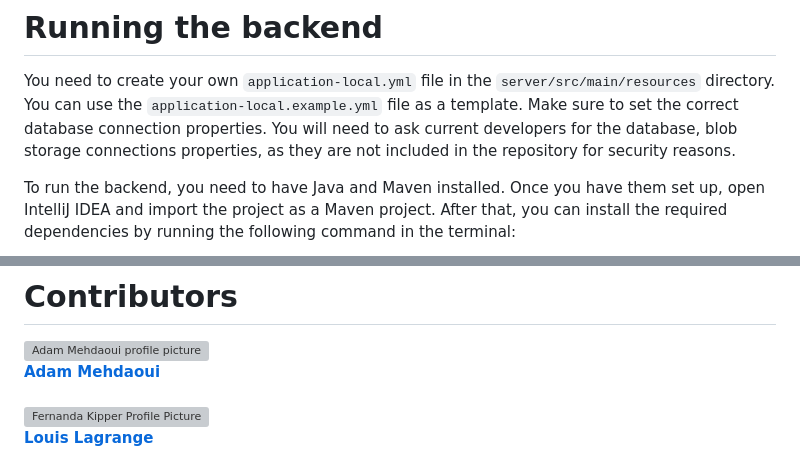
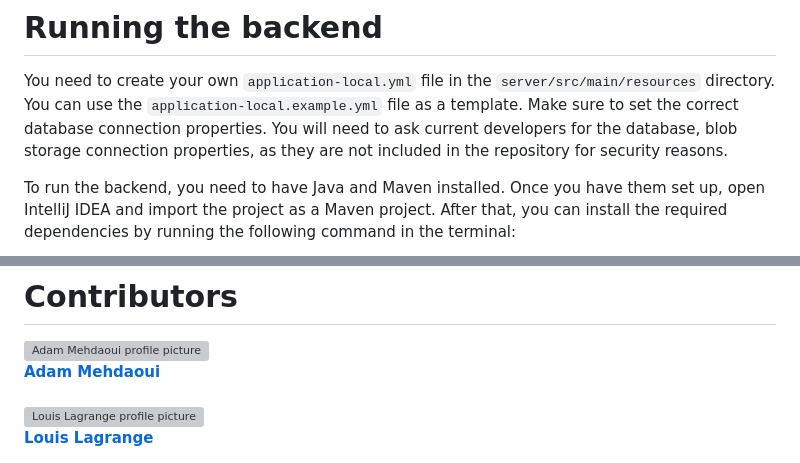
Before and after one commit to adammehdaoui/lootopia, a Markdown page: README.md, 2 parts joined by grey strips. Rendered like a GitHub page; grey boxes are pictures that could not be loaded.

Commit message:
fix: typo

```diff
--- a/README.md
+++ b/README.md
@@ -37,7 +37,7 @@ Once the container is running, you can connect to the database using the followi
 
 You need to create your own `application-local.yml` file in the `server/src/main/resources` directory. You can use the `application-local.example.yml` file as a template.
 Make sure to set the correct database connection properties.
-You will need to ask current developers for the database, blob storage connections properties, as they are not included in the repository for security reasons.
+You will need to ask current developers for the database, blob storage connection properties, as they are not included in the repository for security reasons.
 
 To run the backend, you need to have Java and Maven installed. Once you have them set up, open IntelliJ IDEA and import the project as a Maven project. After that, you can install the required dependencies by running the following command in the terminal:
 
@@ -90,7 +90,7 @@ If you encounter any issues while running the project, go to the troubleshooting
 <br>
 
 <a href="https://github.com/louislagrange1">
-  <img src="https://avatars.githubusercontent.com/u/115559521?v=4" width="100px;" alt="Fernanda Kipper Profile Picture"/>
+  <img src="https://avatars.githubusercontent.com/u/115559521?v=4" width="100px;" alt="Louis Lagrange profile picture"/>
   <br>
   <b>Louis Lagrange</b>
 </a>
```
